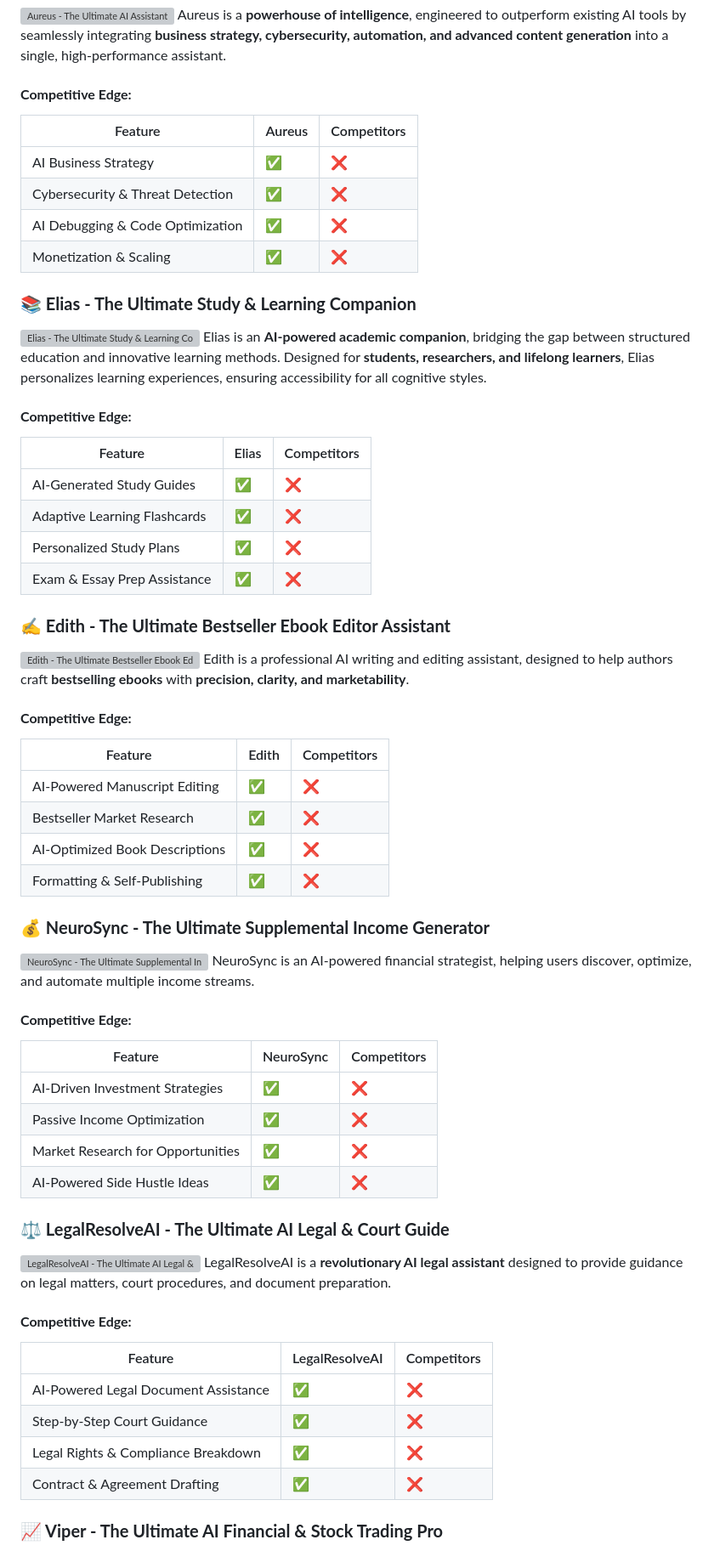
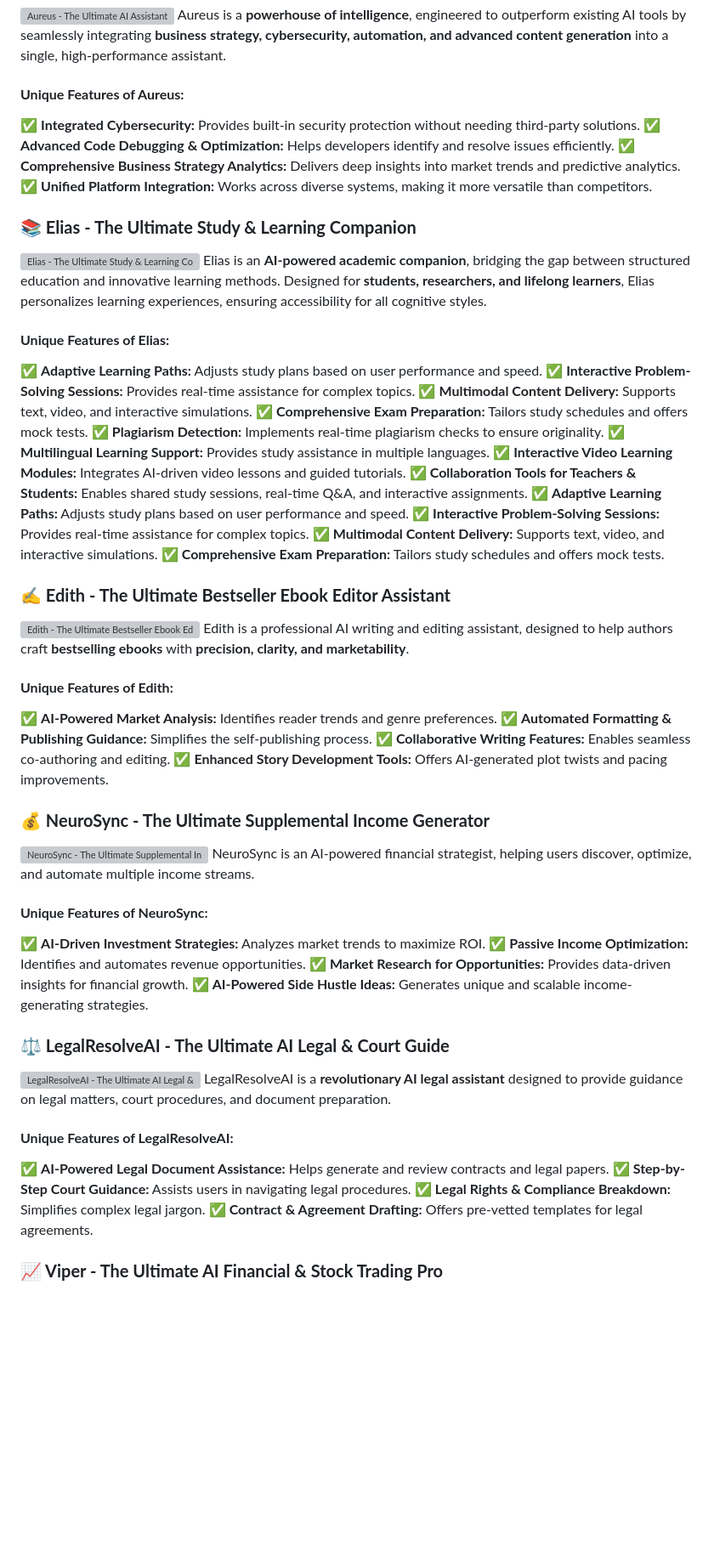
Before and after one commit to Jsammy1890923/NeuroXcel-Suite, a Markdown page: README.md, the part around one of its changes. Shown at 85% size. Drawn GitHub-style; blank space fills up the shorter version; grey boxes are pictures that could not be loaded.

```diff
--- a/README.md
+++ b/README.md
@@ -10,61 +10,59 @@ Welcome to **The Digital Spring Collection**, an elite AI showcase featuring gro
 ![Aureus - The Ultimate AI Assistant](https://github.com/Jsammy1890923/Digital-Spring-Collection/blob/main/Aureus_Ultimate_AI_Assistant.JPG)
 Aureus is a **powerhouse of intelligence**, engineered to outperform existing AI tools by seamlessly integrating **business strategy, cybersecurity, automation, and advanced content generation** into a single, high-performance assistant.
 
-#### **Competitive Edge:**
-| Feature                            | Aureus  | Competitors |
-|--------------------------------|---------|-------------|
-| AI Business Strategy          | ✅      | ❌          |
-| Cybersecurity & Threat Detection | ✅      | ❌          |
-| AI Debugging & Code Optimization | ✅      | ❌          |
-| Monetization & Scaling         | ✅      | ❌          |
+#### **Unique Features of Aureus:**
+✅ **Integrated Cybersecurity:** Provides built-in security protection without needing third-party solutions.
+✅ **Advanced Code Debugging & Optimization:** Helps developers identify and resolve issues efficiently.
+✅ **Comprehensive Business Strategy Analytics:** Delivers deep insights into market trends and predictive analytics.
+✅ **Unified Platform Integration:** Works across diverse systems, making it more versatile than competitors.
 
 ### **📚 Elias - The Ultimate Study & Learning Companion**
 ![Elias - The Ultimate Study & Learning Companion](https://github.com/Jsammy1890923/Digital-Spring-Collection/blob/main/Elias.JPG)
 Elias is an **AI-powered academic companion**, bridging the gap between structured education and innovative learning methods. Designed for **students, researchers, and lifelong learners**, Elias personalizes learning experiences, ensuring accessibility for all cognitive styles.
 
-#### **Competitive Edge:**
-| Feature                            | Elias  | Competitors |
-|--------------------------------|---------|-------------|
-| AI-Generated Study Guides      | ✅      | ❌          |
-| Adaptive Learning Flashcards   | ✅      | ❌          |
-| Personalized Study Plans       | ✅      | ❌          |
-| Exam & Essay Prep Assistance   | ✅      | ❌          |
+#### **Unique Features of Elias:**
+✅ **Adaptive Learning Paths:** Adjusts study plans based on user performance and speed.
+✅ **Interactive Problem-Solving Sessions:** Provides real-time assistance for complex topics.
+✅ **Multimodal Content Delivery:** Supports text, video, and interactive simulations.
+✅ **Comprehensive Exam Preparation:** Tailors study schedules and offers mock tests.
+✅ **Plagiarism Detection:** Implements real-time plagiarism checks to ensure originality.
+✅ **Multilingual Learning Support:** Provides study assistance in multiple languages.
+✅ **Interactive Video Learning Modules:** Integrates AI-driven video lessons and guided tutorials.
+✅ **Collaboration Tools for Teachers & Students:** Enables shared study sessions, real-time Q&A, and interactive assignments.
+✅ **Adaptive Learning Paths:** Adjusts study plans based on user performance and speed.
+✅ **Interactive Problem-Solving Sessions:** Provides real-time assistance for complex topics.
+✅ **Multimodal Content Delivery:** Supports text, video, and interactive simulations.
+✅ **Comprehensive Exam Preparation:** Tailors study schedules and offers mock tests.
 
 ### **✍️ Edith - The Ultimate Bestseller Ebook Editor Assistant**
 ![Edith - The Ultimate Bestseller Ebook Editor Assistant](https://github.com/Jsammy1890923/Digital-Spring-Collection/blob/main/Edith.jpeg)
 Edith is a professional AI writing and editing assistant, designed to help authors craft **bestselling ebooks** with **precision, clarity, and marketability**.
 
-#### **Competitive Edge:**
-| Feature                            | Edith  | Competitors |
-|--------------------------------|---------|-------------|
-| AI-Powered Manuscript Editing | ✅      | ❌          |
-| Bestseller Market Research    | ✅      | ❌          |
-| AI-Optimized Book Descriptions | ✅      | ❌          |
-| Formatting & Self-Publishing   | ✅      | ❌          |
+#### **Unique Features of Edith:**
+✅ **AI-Powered Market Analysis:** Identifies reader trends and genre preferences.
+✅ **Automated Formatting & Publishing Guidance:** Simplifies the self-publishing process.
+✅ **Collaborative Writing Features:** Enables seamless co-authoring and editing.
+✅ **Enhanced Story Development Tools:** Offers AI-generated plot twists and pacing improvements.
 
 ### **💰 NeuroSync - The Ultimate Supplemental Income Generator**
 ![NeuroSync - The Ultimate Supplemental Income Generator](https://github.com/Jsammy1890923/Digital-Spring-Collection/blob/main/NeuroSync.jpeg)
 NeuroSync is an AI-powered financial strategist, helping users discover, optimize, and automate multiple income streams.
 
-#### **Competitive Edge:**
-| Feature                            | NeuroSync | Competitors |
-|--------------------------------|---------|-------------|
-| AI-Driven Investment Strategies | ✅      | ❌          |
-| Passive Income Optimization    | ✅      | ❌          |
-| Market Research for Opportunities | ✅      | ❌          |
-| AI-Powered Side Hustle Ideas    | ✅      | ❌          |
+#### **Unique Features of NeuroSync:**
+✅ **AI-Driven Investment Strategies:** Analyzes market trends to maximize ROI.
+✅ **Passive Income Optimization:** Identifies and automates revenue opportunities.
+✅ **Market Research for Opportunities:** Provides data-driven insights for financial growth.
+✅ **AI-Powered Side Hustle Ideas:** Generates unique and scalable income-generating strategies.
 
 ### **⚖️ LegalResolveAI - The Ultimate AI Legal & Court Guide**
 ![LegalResolveAI - The Ultimate AI Legal & Court Guide](https://github.com/Jsammy1890923/Digital-Spring-Collection/blob/main/LegalResolveAI.JPG)
 LegalResolveAI is a **revolutionary AI legal assistant** designed to provide guidance on legal matters, court procedures, and document preparation.
 
-#### **Competitive Edge:**
-| Feature                            | LegalResolveAI | Competitors |
-|--------------------------------|---------|-------------|
-| AI-Powered Legal Document Assistance | ✅      | ❌          |
-| Step-by-Step Court Guidance   | ✅      | ❌          |
-| Legal Rights & Compliance Breakdown | ✅      | ❌          |
-| Contract & Agreement Drafting | ✅      | ❌          |
+#### **Unique Features of LegalResolveAI:**
+✅ **AI-Powered Legal Document Assistance:** Helps generate and review contracts and legal papers.
+✅ **Step-by-Step Court Guidance:** Assists users in navigating legal procedures.
+✅ **Legal Rights & Compliance Breakdown:** Simplifies complex legal jargon.
+✅ **Contract & Agreement Drafting:** Offers pre-vetted templates for legal agreements.
 
 ### **📈 Viper - The Ultimate AI Financial & Stock Trading Pro**
 ![Viper - The Ultimate AI Financial & Stock Trading Pro](https://github.com/Jsammy1890923/Digital-Spring-Collection/blob/main/Viper.jpeg)
```
Also changed, not shown: other parts of README.md (+5 -7 lines).
